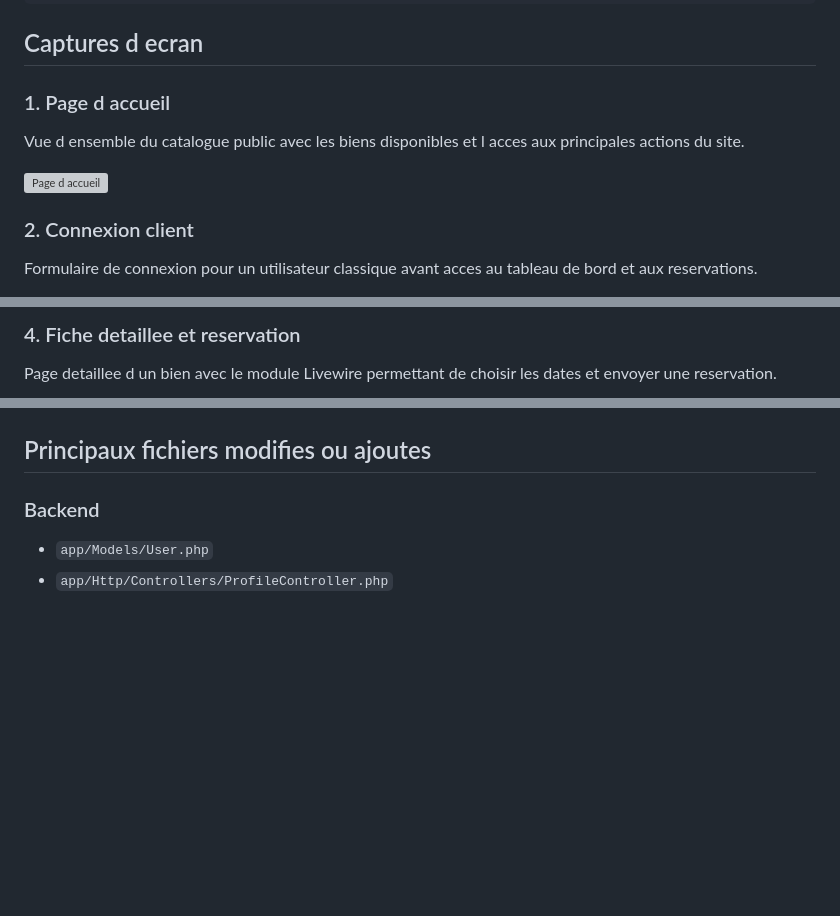
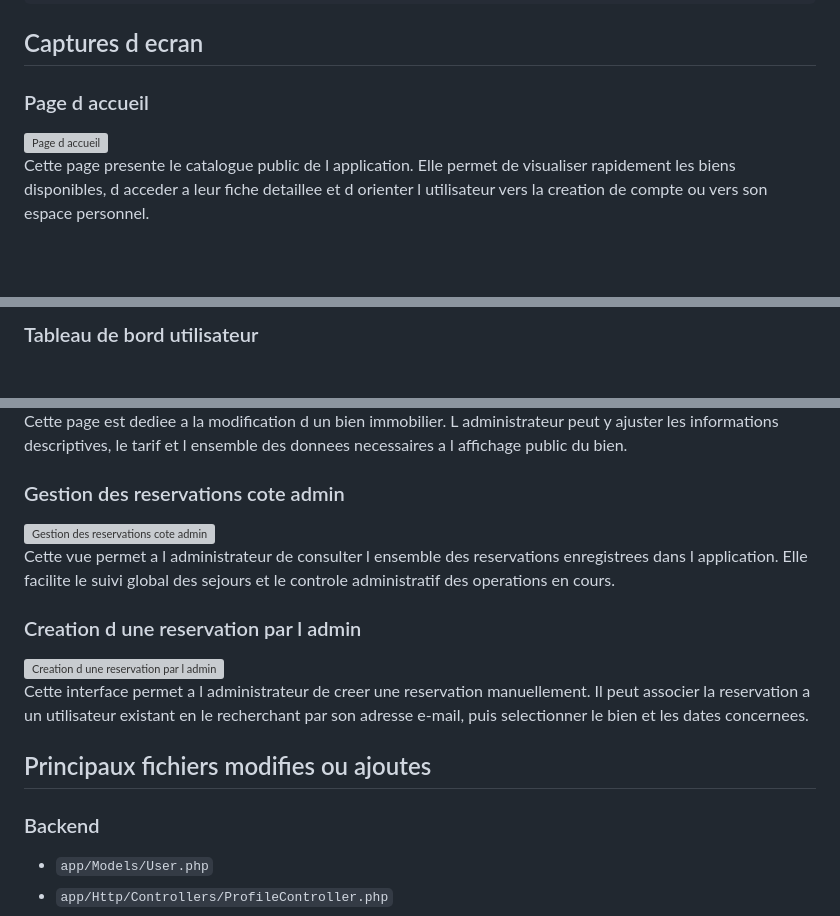
Before and after one commit to kalilbah/Projet-laravel-booking-app, a Markdown page: README.md, 3 parts joined by grey strips. Drawn GitHub-style; blank space fills up the shorter version; grey boxes are pictures that could not be loaded.

Commit message:
MISE A JOUR DE README

```diff
--- a/README.md
+++ b/README.md
@@ -145,6 +145,5 @@ npm run dev
 
 ## Captures d ecran
 
-### 1. Page d accueil
-Vue d ensemble du catalogue public avec les biens disponibles et l acces aux principales actions du site.
+### Page d accueil
 
@@ -152,4 +151,3 @@ Vue d ensemble du catalogue public avec les biens disponibles et l acces aux pri
 
-### 2. Connexion client
-Formulaire de connexion pour un utilisateur classique avant acces au tableau de bord et aux reservations.
+Cette page presente le catalogue public de l application. Elle permet de visualiser rapidement les biens disponibles, d acceder a leur fiche detaillee et d orienter l utilisateur vers la creation de compte ou vers son espace personnel.
 
@@ -162,4 +159,3 @@ Espace membre permettant de consulter ses reservations, acceder a son profil et
 
-### 4. Fiche detaillee et reservation
-Page detaillee d un bien avec le module Livewire permettant de choisir les dates et envoyer une reservation.
+### Tableau de bord utilisateur
 
@@ -212,3 +212,16 @@ Formulaire Filament de creation d une reservation avec attribution a un utilisat
+Cette page est dediee a la modification d un bien immobilier. L administrateur peut y ajuster les informations descriptives, le tarif et l ensemble des donnees necessaires a l affichage public du bien.
+
+### Gestion des reservations cote admin
+
+<img src="./screenshot/reservations-admin.png" alt="Gestion des reservations cote admin" width="900" />
+
+Cette vue permet a l administrateur de consulter l ensemble des reservations enregistrees dans l application. Elle facilite le suivi global des sejours et le controle administratif des operations en cours.
+
+### Creation d une reservation par l admin
+
+<img src="./screenshot/create-reservation.png" alt="Creation d une reservation par l admin" width="900" />
+
+Cette interface permet a l administrateur de creer une reservation manuellement. Il peut associer la reservation a un utilisateur existant en le recherchant par son adresse e-mail, puis selectionner le bien et les dates concernees.
 
 ## Principaux fichiers modifies ou ajoutes
 
```
Also changed, not shown: other parts of README.md (+36 -33 lines).
